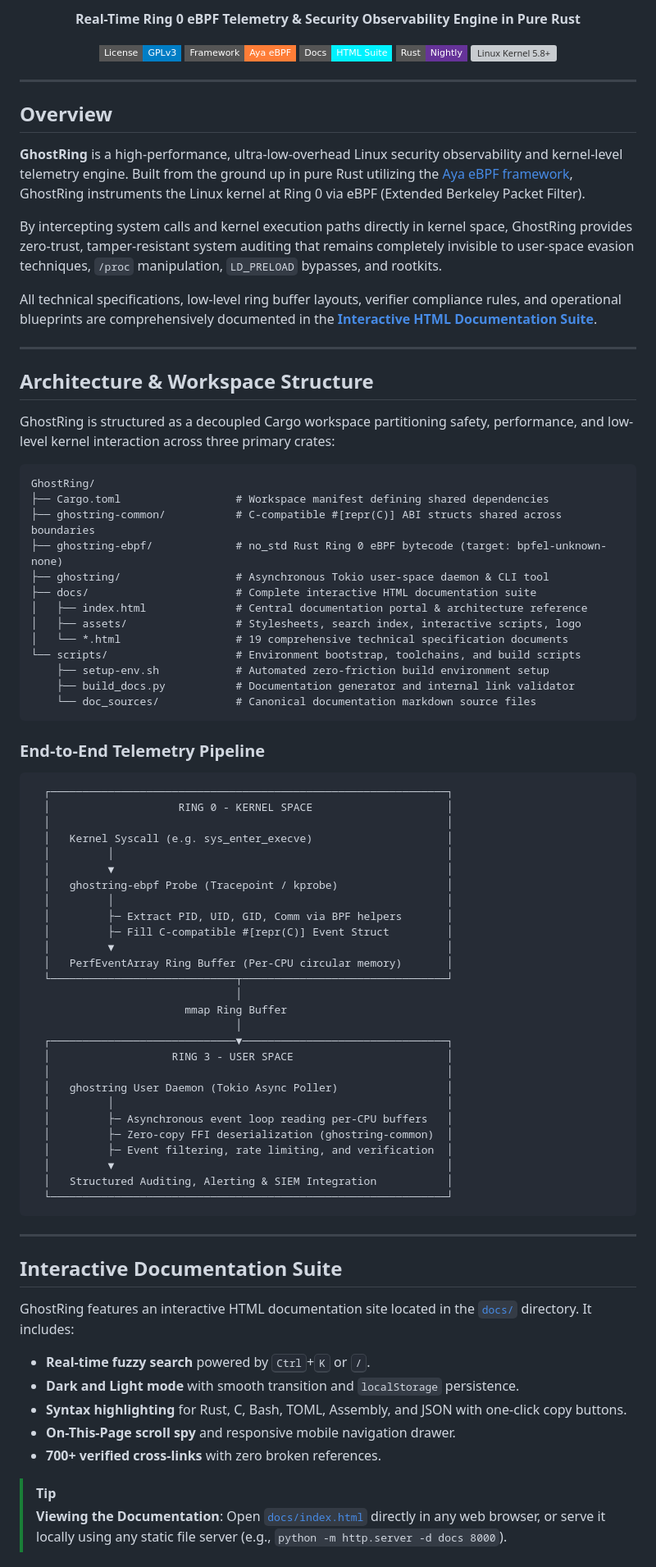
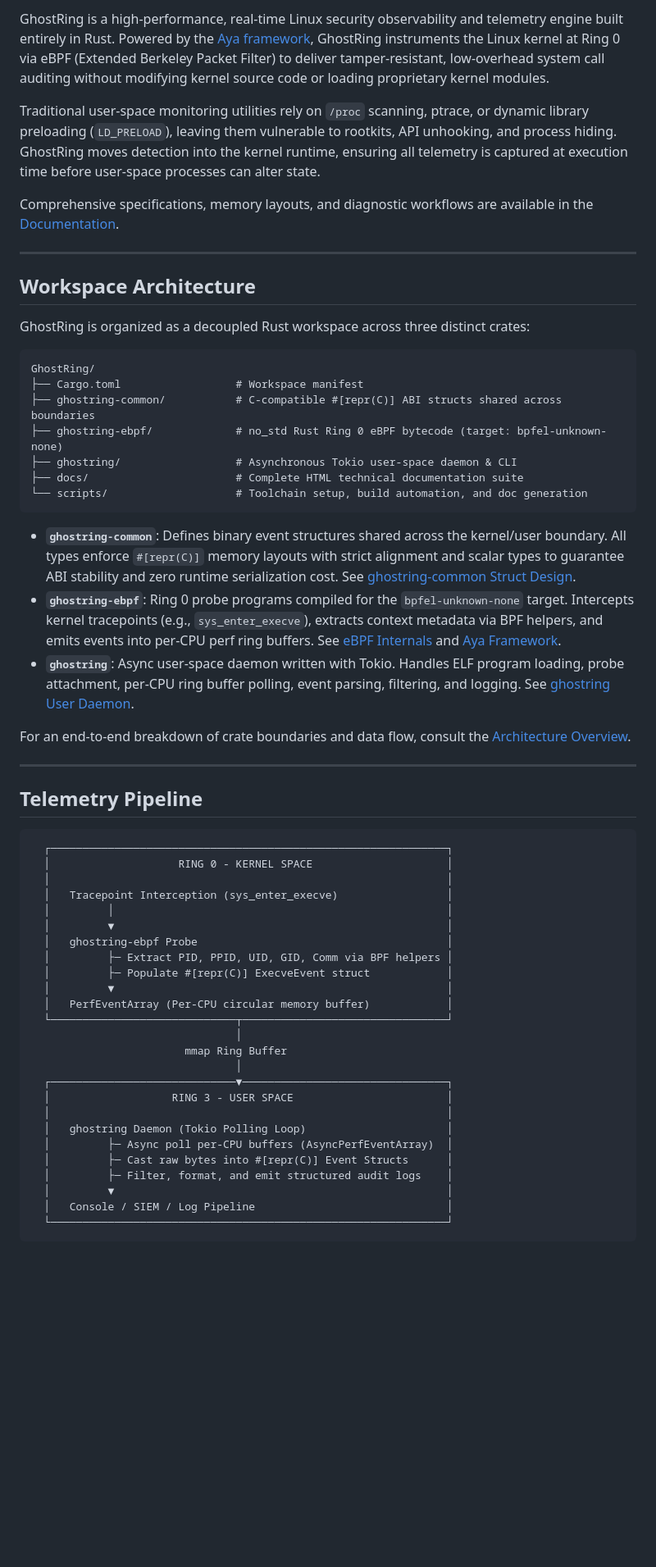
Before and after one commit to ankur3-101106/GhostRing, a Markdown page: README.md, the part around one of its changes. Shown at 82% size. GitHub-like rendering; badges without logos; blank space fills up the shorter version; grey boxes are pictures that could not be loaded.

````diff
--- a/README.md
+++ b/README.md
@@ -6,63 +6,48 @@
 
-<p align="center">
-  <strong>Real-Time Ring 0 eBPF Telemetry & Security Observability Engine in Pure Rust</strong>
-</p>
+GhostRing is a high-performance, real-time Linux security observability and telemetry engine built entirely in Rust. Powered by the [Aya framework](https://aya-rs.dev/), GhostRing instruments the Linux kernel at Ring 0 via eBPF (Extended Berkeley Packet Filter) to deliver tamper-resistant, low-overhead system call auditing without modifying kernel source code or loading proprietary kernel modules.
 
-<p align="center">
-  <a href="LICENSE"><img src="https://img.shields.io/badge/License-GPLv3-blue.svg?style=flat-square" alt="License: GPLv3" /></a>
-  <a href="https://aya-rs.dev/"><img src="https://img.shields.io/badge/Framework-Aya%20eBPF-orange.svg?style=flat-square" alt="Aya Framework" /></a>
-  <a href="docs/index.html"><img src="https://img.shields.io/badge/Docs-HTML%20Suite-00f2fe.svg?style=flat-square" alt="Interactive Docs" /></a>
-  <a href="https://www.rust-lang.org/"><img src="https://img.shields.io/badge/Rust-Nightly-rebeccapurple.svg?style=flat-square" alt="Rust Nightly" /></a>
-  <img src="https://img.shields.io/badge/Kernel-5.8%2B%20(BTF%2FCO--RE)-brightgreen.svg?style=flat-square" alt="Linux Kernel 5.8+" />
-</p>
+Traditional user-space monitoring utilities rely on `/proc` scanning, ptrace, or dynamic library preloading (`LD_PRELOAD`), leaving them vulnerable to rootkits, API unhooking, and process hiding. GhostRing moves detection into the kernel runtime, ensuring all telemetry is captured at execution time before user-space processes can alter state.
+
+Comprehensive specifications, memory layouts, and diagnostic workflows are available in the [Documentation](docs/index.html).
 
 ---
 
-## Overview
+## Workspace Architecture
 
-**GhostRing** is a high-performance, ultra-low-overhead Linux security observability and kernel-level telemetry engine. Built from the ground up in pure Rust utilizing the [Aya eBPF framework](https://aya-rs.dev/), GhostRing instruments the Linux kernel at Ring 0 via eBPF (Extended Berkeley Packet Filter).
+GhostRing is organized as a decoupled Rust workspace across three distinct crates:
 
-By intercepting system calls and kernel execution paths directly in kernel space, GhostRing provides zero-trust, tamper-resistant system auditing that remains completely invisible to user-space evasion techniques, `/proc` manipulation, `LD_PRELOAD` bypasses, and rootkits.
+```text
+GhostRing/
+├── Cargo.toml                  # Workspace manifest
+├── ghostring-common/           # C-compatible #[repr(C)] ABI structs shared across boundaries
+├── ghostring-ebpf/             # no_std Rust Ring 0 eBPF bytecode (target: bpfel-unknown-none)
+├── ghostring/                  # Asynchronous Tokio user-space daemon & CLI
+├── docs/                       # Complete HTML technical documentation suite
+└── scripts/                    # Toolchain setup, build automation, and doc generation
+```
 
-All technical specifications, low-level ring buffer layouts, verifier compliance rules, and operational blueprints are comprehensively documented in the **[Interactive HTML Documentation Suite](docs/index.html)**.
+* **`ghostring-common`**: Defines binary event structures shared across the kernel/user boundary. All types enforce `#[repr(C)]` memory layouts with strict alignment and scalar types to guarantee ABI stability and zero runtime serialization cost. See [ghostring-common Struct Design](docs/ghostring-common-structs.html).
+* **`ghostring-ebpf`**: Ring 0 probe programs compiled for the `bpfel-unknown-none` target. Intercepts kernel tracepoints (e.g., `sys_enter_execve`), extracts context metadata via BPF helpers, and emits events into per-CPU perf ring buffers. See [eBPF Internals](docs/ebpf-internals.html) and [Aya Framework](docs/aya-framework.html).
+* **`ghostring`**: Async user-space daemon written with Tokio. Handles ELF program loading, probe attachment, per-CPU ring buffer polling, event parsing, filtering, and logging. See [ghostring User Daemon](docs/ghostring-user-daemon.html).
+
+For an end-to-end breakdown of crate boundaries and data flow, consult the [Architecture Overview](docs/architecture-overview.html).
 
 ---
 
-## Architecture & Workspace Structure
-
-GhostRing is structured as a decoupled Cargo workspace partitioning safety, performance, and low-level kernel interaction across three primary crates:
-
-```text
-GhostRing/
-├── Cargo.toml                  # Workspace manifest defining shared dependencies
-├── ghostring-common/           # C-compatible #[repr(C)] ABI structs shared across boundaries
-├── ghostring-ebpf/             # no_std Rust Ring 0 eBPF bytecode (target: bpfel-unknown-none)
-├── ghostring/                  # Asynchronous Tokio user-space daemon & CLI tool
-├── docs/                       # Complete interactive HTML documentation suite
-│   ├── index.html              # Central documentation portal & architecture reference
-│   ├── assets/                 # Stylesheets, search index, interactive scripts, logo
-│   └── *.html                  # 19 comprehensive technical specification documents
-└── scripts/                    # Environment bootstrap, toolchains, and build scripts
-    ├── setup-env.sh            # Automated zero-friction build environment setup
-    ├── build_docs.py           # Documentation generator and internal link validator
-    └── doc_sources/            # Canonical documentation markdown source files
-```
-
-### End-to-End Telemetry Pipeline
+## Telemetry Pipeline
 
 ```
   ┌──────────────────────────────────────────────────────────────┐
   │                    RING 0 - KERNEL SPACE                     │
   │                                                              │
-  │   Kernel Syscall (e.g. sys_enter_execve)                     │
+  │   Tracepoint Interception (sys_enter_execve)                 │
   │         │                                                    │
   │         ▼                                                    │
-  │   ghostring-ebpf Probe (Tracepoint / kprobe)                 │
-  │         │                                                    │
-  │         ├─ Extract PID, UID, GID, Comm via BPF helpers       │
-  │         ├─ Fill C-compatible #[repr(C)] Event Struct         │
+  │   ghostring-ebpf Probe                                       │
+  │         ├─ Extract PID, PPID, UID, GID, Comm via BPF helpers │
+  │         ├─ Populate #[repr(C)] ExecveEvent struct            │
   │         ▼                                                    │
-  │   PerfEventArray Ring Buffer (Per-CPU circular memory)       │
+  │   PerfEventArray (Per-CPU circular memory buffer)            │
   └─────────────────────────────┬────────────────────────────────┘
                                 │
                         mmap Ring Buffer
@@ -70,27 +55,12 @@ GhostRing/
   ┌─────────────────────────────▼────────────────────────────────┐
   │                   RING 3 - USER SPACE                        │
   │                                                              │
-  │   ghostring User Daemon (Tokio Async Poller)                 │
-  │         │                                                    │
-  │         ├─ Asynchronous event loop reading per-CPU buffers   │
-  │         ├─ Zero-copy FFI deserialization (ghostring-common)  │
-  │         ├─ Event filtering, rate limiting, and verification  │
+  │   ghostring Daemon (Tokio Polling Loop)                      │
+  │         ├─ Async poll per-CPU buffers (AsyncPerfEventArray)  │
+  │         ├─ Cast raw bytes into #[repr(C)] Event Structs      │
+  │         ├─ Filter, format, and emit structured audit logs    │
   │         ▼                                                    │
-  │   Structured Auditing, Alerting & SIEM Integration           │
+  │   Console / SIEM / Log Pipeline                              │
   └──────────────────────────────────────────────────────────────┘
 ```
 
----
-
-## Interactive Documentation Suite
-
-GhostRing features an interactive HTML documentation site located in the [`docs/`](docs/index.html) directory. It includes:
-* **Real-time fuzzy search** powered by <kbd>Ctrl</kbd>+<kbd>K</kbd> or <kbd>/</kbd>.
-* **Dark and Light mode** with smooth transition and `localStorage` persistence.
-* **Syntax highlighting** for Rust, C, Bash, TOML, Assembly, and JSON with one-click copy buttons.
-* **On-This-Page scroll spy** and responsive mobile navigation drawer.
-* **700+ verified cross-links** with zero broken references.
-
-> [!TIP]
-> **Viewing the Documentation**: Open [`docs/index.html`](docs/index.html) directly in any web browser, or serve it locally using any static file server (e.g., `python -m http.server -d docs 8000`).
-
````
Also changed, not shown: other parts of README.md (+62 -68 lines).
